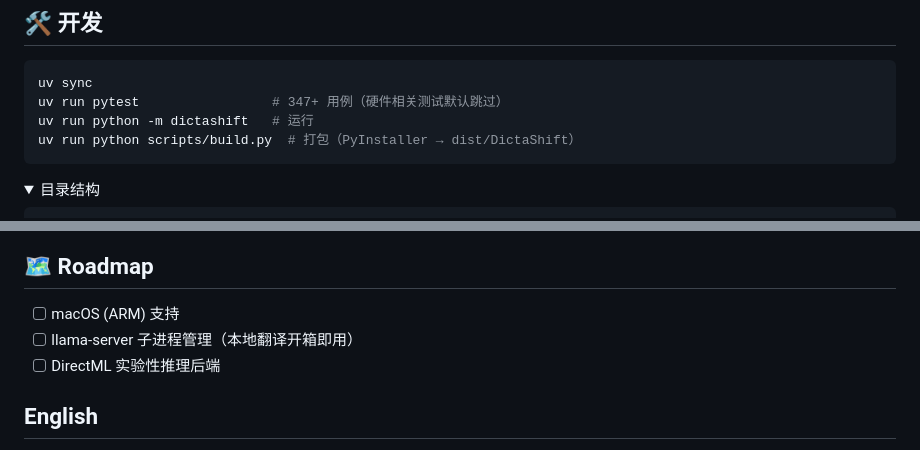
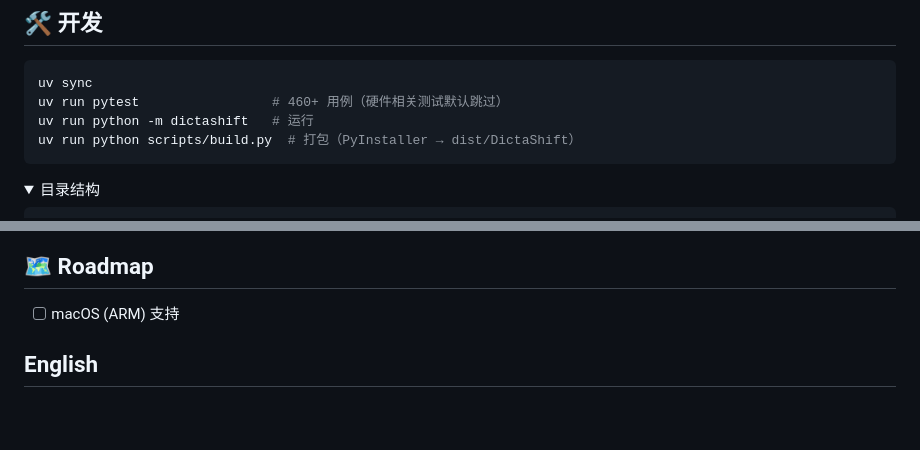
Before and after one commit to yuchen-ya/dictashift, a Markdown page: README.md, 2 parts joined by grey strips. Drawn GitHub-style; folded sections open; blank space fills up the shorter version.

````diff
--- a/README.md
+++ b/README.md
@@ -98,7 +105,7 @@ uv run python -m dictashift
 
 ```bash
 uv sync
-uv run pytest                 # 347+ 用例（硬件相关测试默认跳过）
+uv run pytest                 # 460+ 用例（硬件相关测试默认跳过）
 uv run python -m dictashift   # 运行
 uv run python scripts/build.py  # 打包（PyInstaller → dist/DictaShift）
 ```
@@ -129,8 +136,6 @@ src/dictashift/
 ## 🗺️ Roadmap
 
 - [ ] macOS (ARM) 支持
-- [ ] llama-server 子进程管理（本地翻译开箱即用）
-- [ ] DirectML 实验性推理后端
 
 ## English
 
````
Also changed, not shown: other parts of README.md (+13 -6 lines), docs/images/overlay-preparing.png (added), docs/images/overlay-recording.png, docs/images/overlay-result.png (added), docs/images/result-popup.png, docs/images/settings-translation.png, 3 other files.
